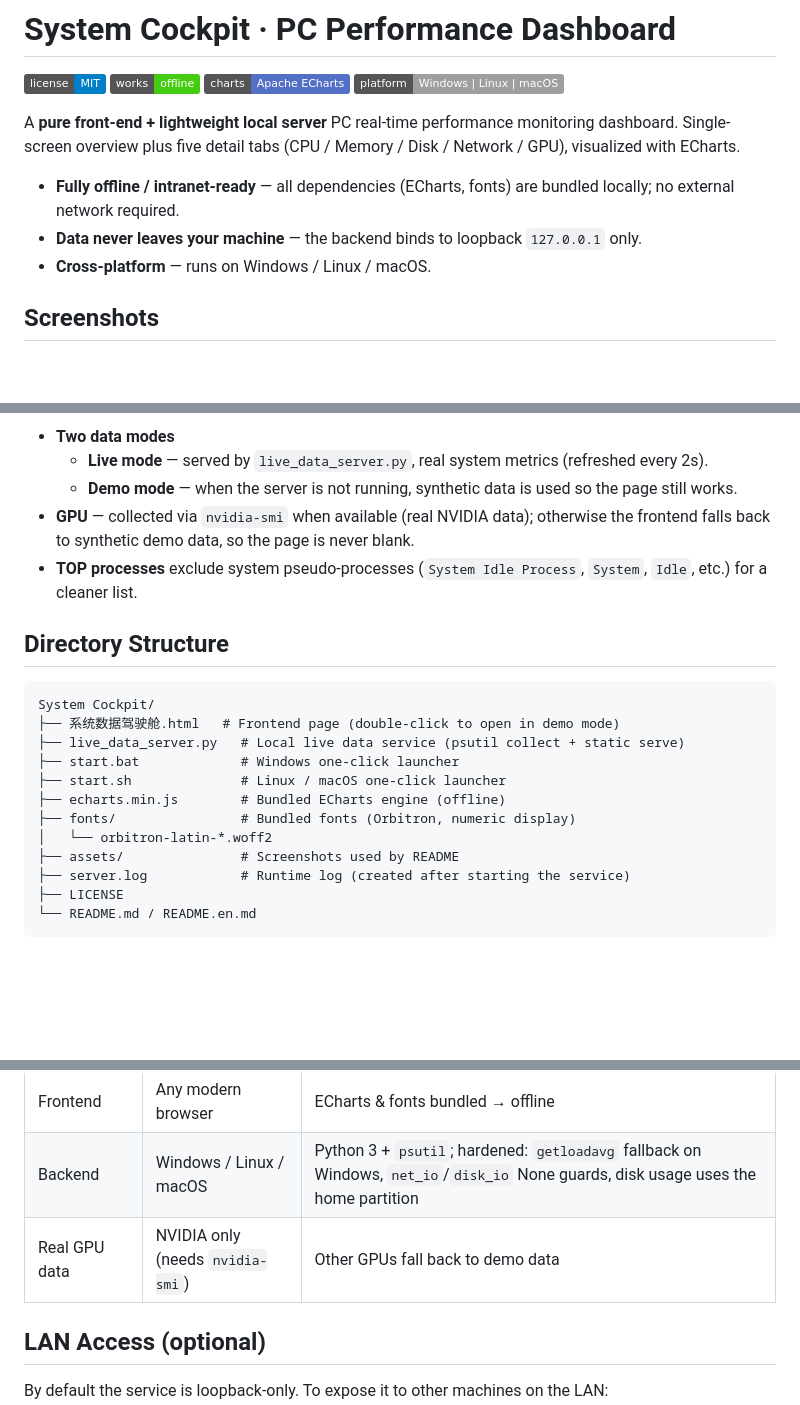
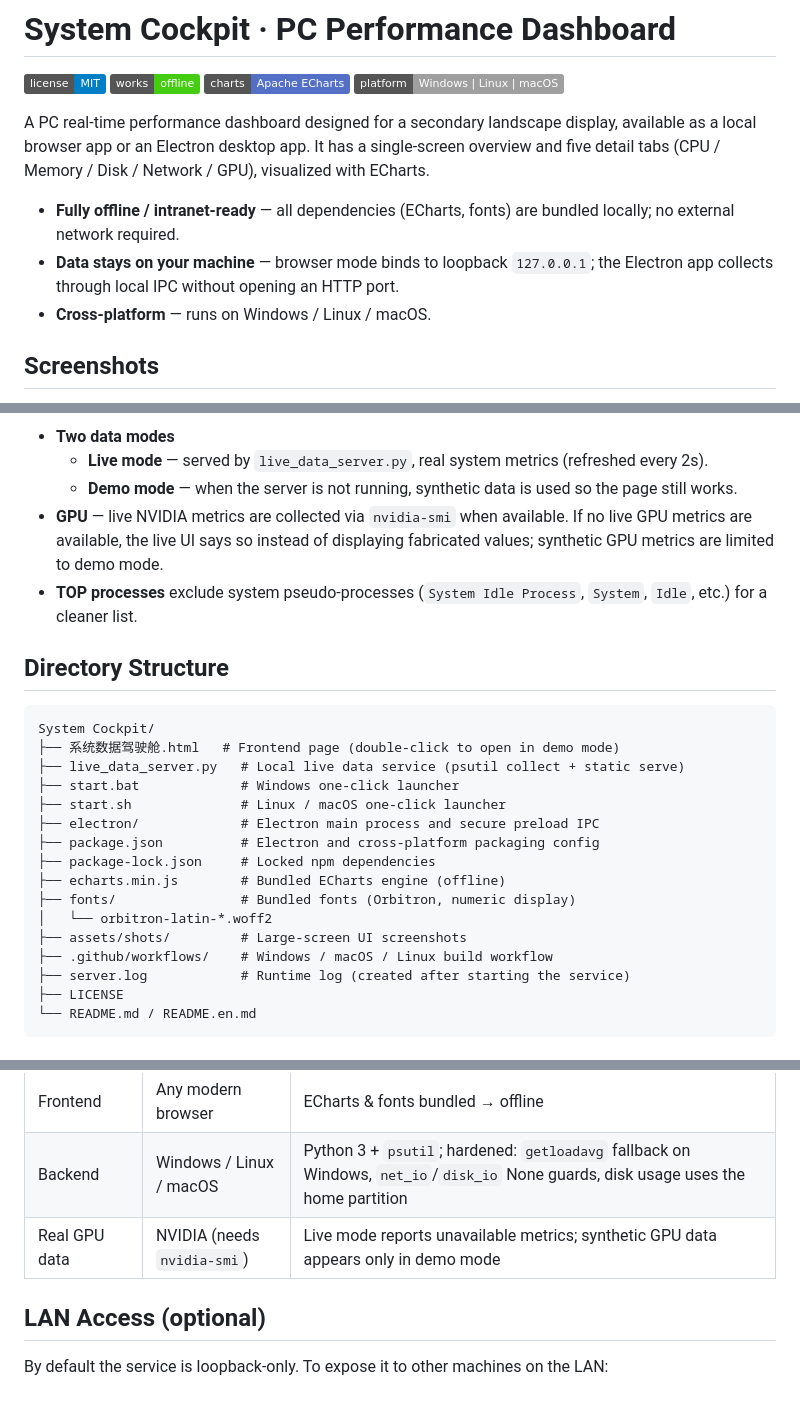
Before and after one commit to mp2012/system-cockpit, a Markdown page: README.en.md, 3 parts joined by grey strips. Drawn GitHub-style; badges without logos; blank space fills up the shorter version.

```diff
--- a/README.en.md
+++ b/README.en.md
@@ -5,10 +5,10 @@
 ![ECharts](https://img.shields.io/badge/charts-Apache%20ECharts-5470c6)
 ![Platform](https://img.shields.io/badge/platform-Windows%20%7C%20Linux%20%7C%20macOS-lightgrey)
 
-A **pure front-end + lightweight local server** PC real-time performance monitoring dashboard. Single-screen overview plus five detail tabs (CPU / Memory / Disk / Network / GPU), visualized with ECharts.
+A PC real-time performance dashboard designed for a secondary landscape display, available as a local browser app or an Electron desktop app. It has a single-screen overview and five detail tabs (CPU / Memory / Disk / Network / GPU), visualized with ECharts.
 
 - **Fully offline / intranet-ready** — all dependencies (ECharts, fonts) are bundled locally; no external network required.
-- **Data never leaves your machine** — the backend binds to loopback `127.0.0.1` only.
+- **Data stays on your machine** — browser mode binds to loopback `127.0.0.1`; the Electron app collects through local IPC without opening an HTTP port.
 - **Cross-platform** — runs on Windows / Linux / macOS.
 
 ## Screenshots
@@ -39,7 +39,7 @@ A **pure front-end + lightweight local server** PC real-time performance monitor
 - **Two data modes**
   - **Live mode** — served by `live_data_server.py`, real system metrics (refreshed every 2s).
   - **Demo mode** — when the server is not running, synthetic data is used so the page still works.
-- **GPU** — collected via `nvidia-smi` when available (real NVIDIA data); otherwise the frontend falls back to synthetic demo data, so the page is never blank.
+- **GPU** — live NVIDIA metrics are collected via `nvidia-smi` when available. If no live GPU metrics are available, the live UI says so instead of displaying fabricated values; synthetic GPU metrics are limited to demo mode.
 - **TOP processes** exclude system pseudo-processes (`System Idle Process`, `System`, `Idle`, etc.) for a cleaner list.
 
 ## Directory Structure
@@ -50,10 +50,14 @@ System Cockpit/
 ├── live_data_server.py   # Local live data service (psutil collect + static serve)
 ├── start.bat             # Windows one-click launcher
 ├── start.sh              # Linux / macOS one-click launcher
+├── electron/             # Electron main process and secure preload IPC
+├── package.json          # Electron and cross-platform packaging config
+├── package-lock.json     # Locked npm dependencies
 ├── echarts.min.js        # Bundled ECharts engine (offline)
 ├── fonts/                # Bundled fonts (Orbitron, numeric display)
 │   └── orbitron-latin-*.woff2
-├── assets/               # Screenshots used by README
+├── assets/shots/         # Large-screen UI screenshots
+├── .github/workflows/    # Windows / macOS / Linux build workflow
 ├── server.log            # Runtime log (created after starting the service)
 ├── LICENSE
 └── README.md / README.en.md
@@ -116,7 +120,7 @@ Build each platform on its native OS. macOS distribution requires code signing a
 |-----------|------------------|-------|
 | Frontend | Any modern browser | ECharts & fonts bundled → offline |
 | Backend | Windows / Linux / macOS | Python 3 + `psutil`; hardened: `getloadavg` fallback on Windows, `net_io`/`disk_io` None guards, disk usage uses the home partition |
-| Real GPU data | NVIDIA only (needs `nvidia-smi`) | Other GPUs fall back to demo data |
+| Real GPU data | NVIDIA (needs `nvidia-smi`) | Live mode reports unavailable metrics; synthetic GPU data appears only in demo mode |
 
 ## LAN Access (optional)
 
```
Also changed, not shown: other parts of README.en.md (+3 -3 lines), README.md (+14 -9 lines), assets/shots/shot2.png, assets/shots/shot3.png, assets/shots/shot4.png, assets/shots/shot5.png, 2 other files.
